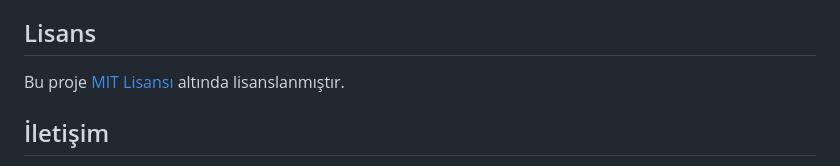
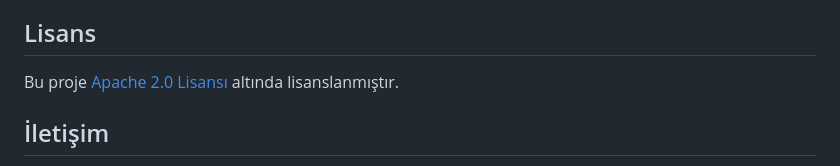
Before and after one commit to dusova/klu360, a Markdown page: README.md, the part around the change. GitHub-like rendering.

```diff
--- a/README.md
+++ b/README.md
@@ -116,7 +116,7 @@ Admin paneli üzerinden kampüs, sahne ve hotspot yönetimi yapabilir, kullanıc
 
 ## Lisans
 
-Bu proje [MIT Lisansı](LICENSE) altında lisanslanmıştır.
+Bu proje [Apache 2.0 Lisansı](LICENSE) altında lisanslanmıştır.
 
 ## İletişim
 
```
